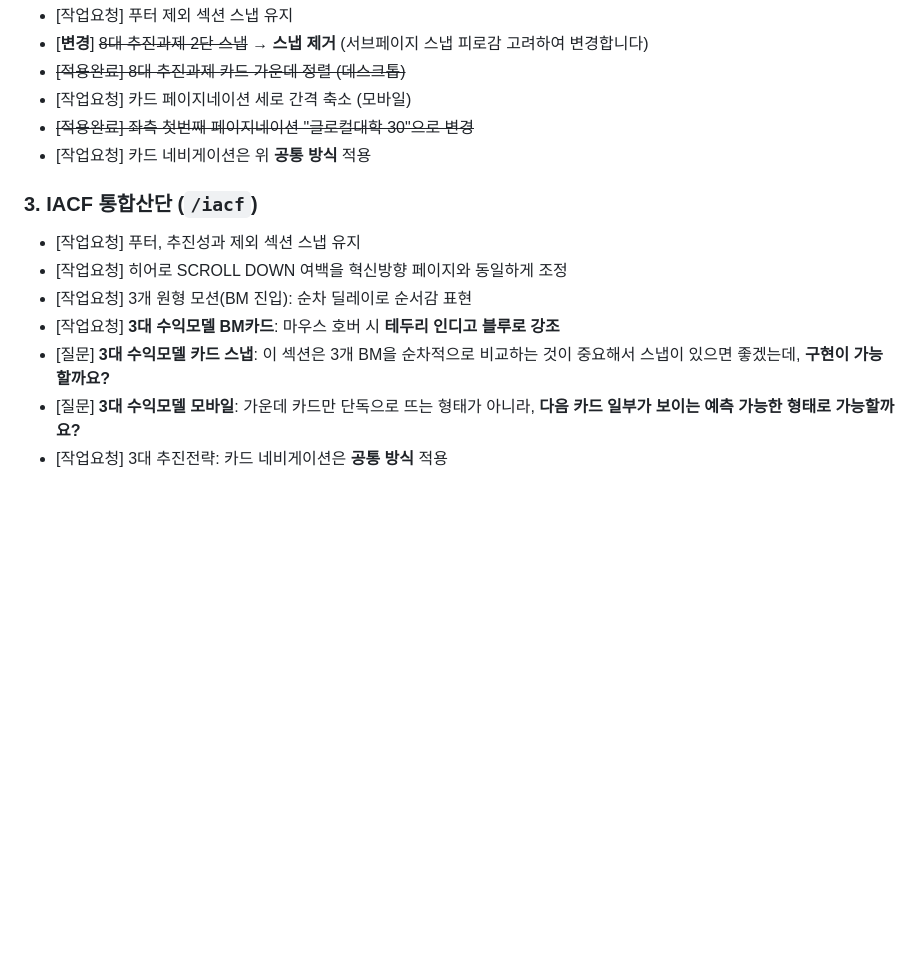
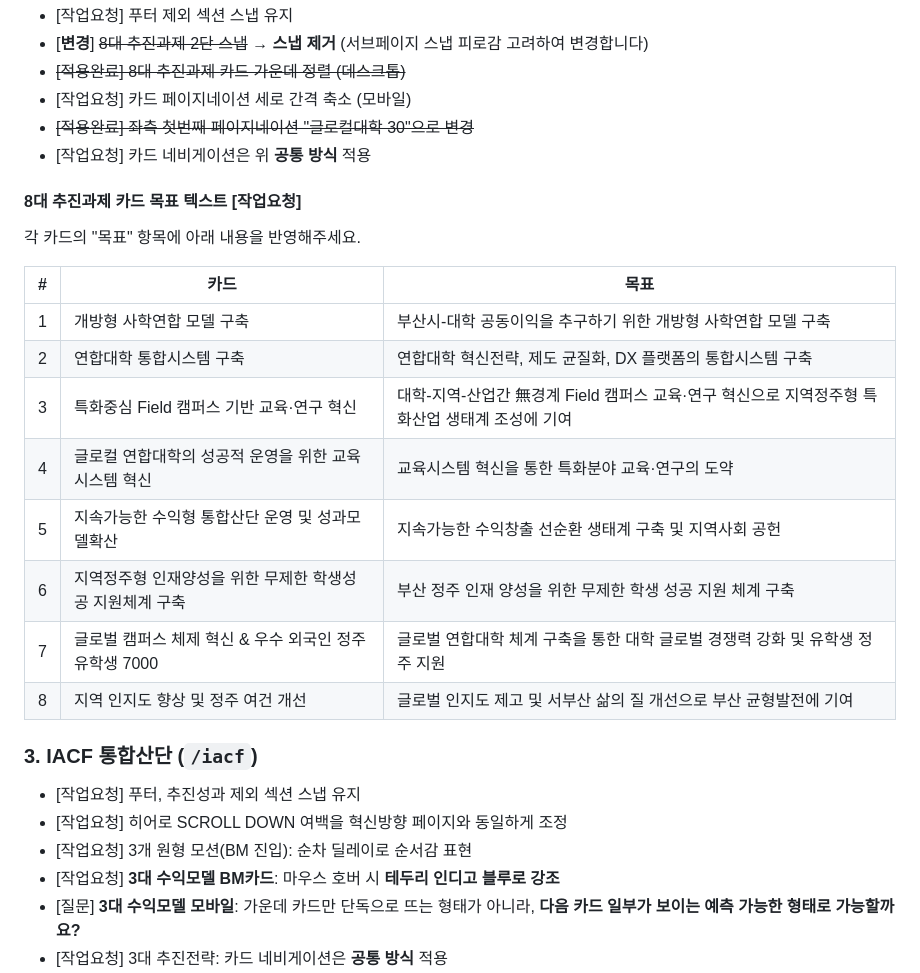
Before and after one commit to dhkim13dongaackr/glocal-web, a Markdown page: publishing-feedback-v2.md, the part around one of its changes. GitHub-like rendering; blank space fills up the shorter version.

```diff
--- a/publishing-feedback-v2.md
+++ b/publishing-feedback-v2.md
@@ -89,13 +91,27 @@
 - ~~[적용완료] 좌측 첫번째 페이지네이션 "글로컬대학 30"으로 변경~~
 - [작업요청] 카드 네비게이션은 위 **공통 방식** 적용
 
+#### 8대 추진과제 카드 목표 텍스트 [작업요청]
+
+각 카드의 "목표" 항목에 아래 내용을 반영해주세요.
+
+| # | 카드 | 목표 |
+|---|------|------|
+| 1 | 개방형 사학연합 모델 구축 | 부산시-대학 공동이익을 추구하기 위한 개방형 사학연합 모델 구축 |
+| 2 | 연합대학 통합시스템 구축 | 연합대학 혁신전략, 제도 균질화, DX 플랫폼의 통합시스템 구축 |
+| 3 | 특화중심 Field 캠퍼스 기반 교육·연구 혁신 | 대학-지역-산업간 無경계 Field 캠퍼스 교육·연구 혁신으로 지역정주형 특화산업 생태계 조성에 기여 |
+| 4 | 글로컬 연합대학의 성공적 운영을 위한 교육시스템 혁신 | 교육시스템 혁신을 통한 특화분야 교육·연구의 도약 |
+| 5 | 지속가능한 수익형 통합산단 운영 및 성과모델확산 | 지속가능한 수익창출 선순환 생태계 구축 및 지역사회 공헌 |
+| 6 | 지역정주형 인재양성을 위한 무제한 학생성공 지원체계 구축 | 부산 정주 인재 양성을 위한 무제한 학생 성공 지원 체계 구축 |
+| 7 | 글로벌 캠퍼스 체제 혁신 & 우수 외국인 정주 유학생 7000 | 글로벌 연합대학 체계 구축을 통한 대학 글로벌 경쟁력 강화 및 유학생 정주 지원 |
+| 8 | 지역 인지도 향상 및 정주 여건 개선 | 글로벌 인지도 제고 및 서부산 삶의 질 개선으로 부산 균형발전에 기여 |
+
 ### 3. IACF 통합산단 (`/iacf`)
 
 - [작업요청] 푸터, 추진성과 제외 섹션 스냅 유지
 - [작업요청] 히어로 SCROLL DOWN 여백을 혁신방향 페이지와 동일하게 조정
 - [작업요청] 3개 원형 모션(BM 진입): 순차 딜레이로 순서감 표현
 - [작업요청] **3대 수익모델 BM카드**: 마우스 호버 시 **테두리 인디고 블루로 강조**
-- [질문] **3대 수익모델 카드 스냅**: 이 섹션은 3개 BM을 순차적으로 비교하는 것이 중요해서 스냅이 있으면 좋겠는데, **구현이 가능할까요?**
 - [질문] **3대 수익모델 모바일**: 가운데 카드만 단독으로 뜨는 형태가 아니라, **다음 카드 일부가 보이는 예측 가능한 형태로 가능할까요?**
 - [작업요청] 3대 추진전략: 카드 네비게이션은 **공통 방식** 적용
 - [작업요청] 추진성과: 왼쪽 텍스트 스크롤 애니메이션 + 3개 카드 스크롤 스냅
```
Also changed, not shown: other parts of publishing-feedback-v2.md (+21 -19 lines).
